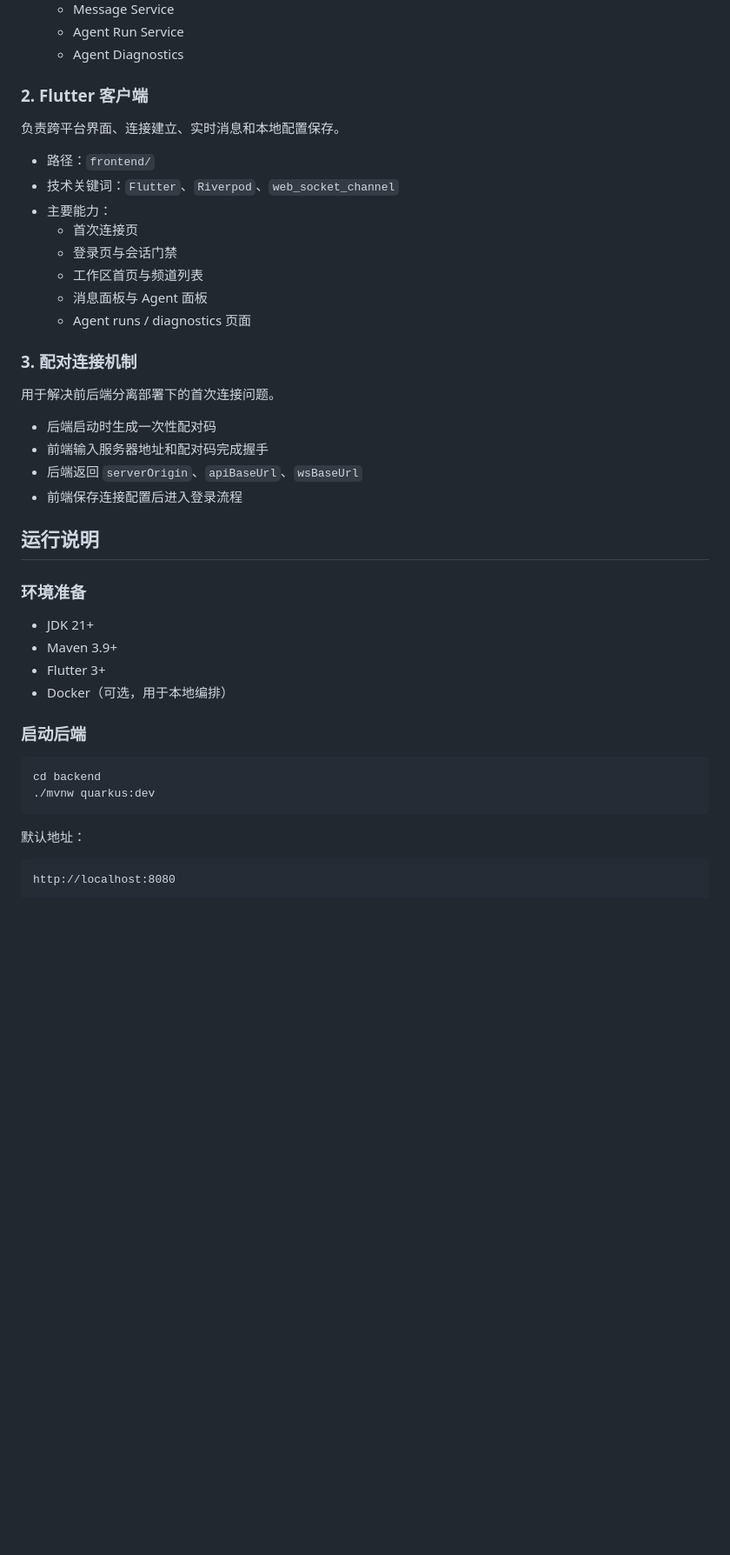
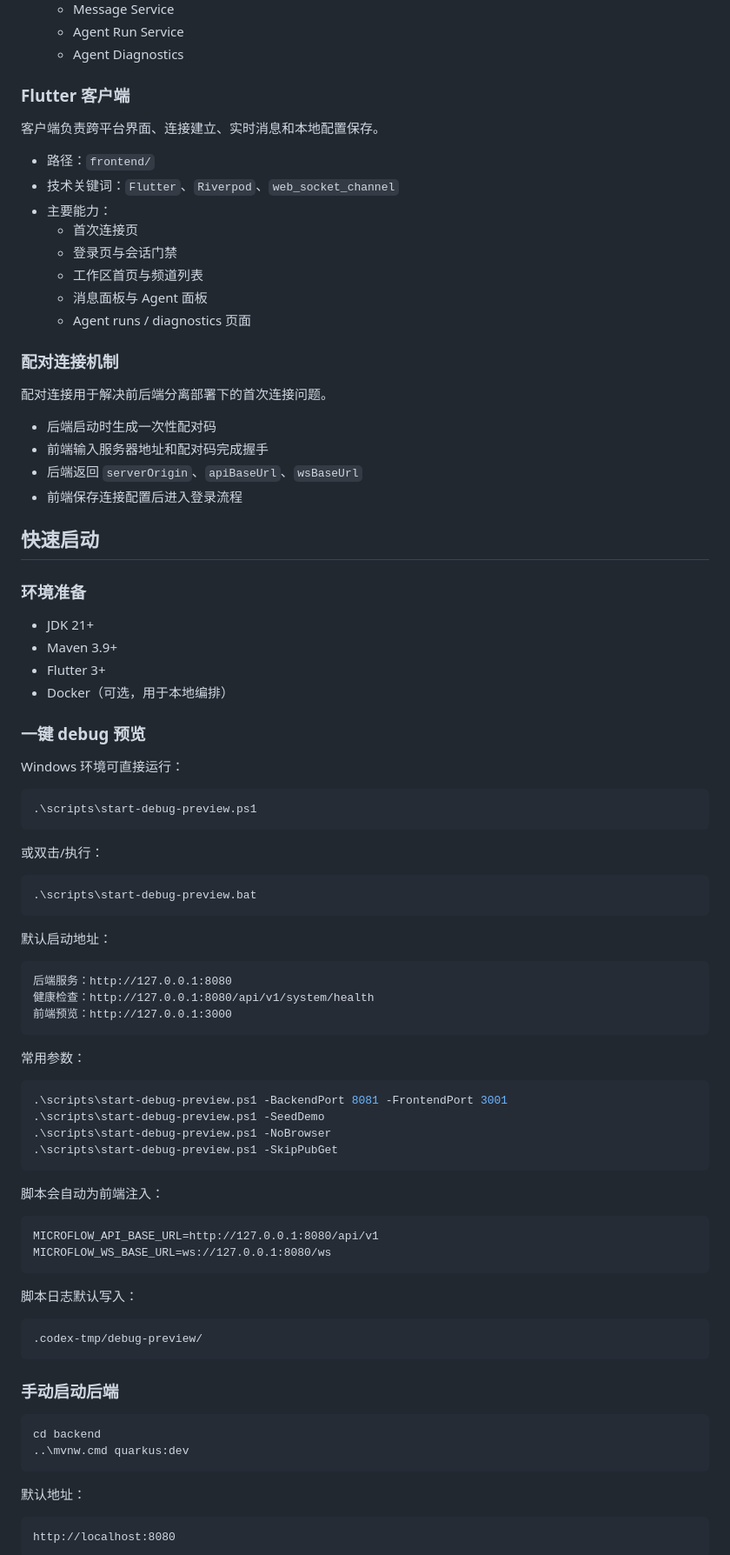
Before and after one commit to tutict/MicroFlow, a Markdown page: README.md, the part around one of its changes. Shown at 87% size. Rendered like a GitHub page; blank space fills up the shorter version.

````diff
--- a/README.md
+++ b/README.md
@@ -76,9 +73,9 @@ MicroFlow
   - Agent Run Service
   - Agent Diagnostics
 
-### 2. Flutter 客户端
+### Flutter 客户端
 
-负责跨平台界面、连接建立、实时消息和本地配置保存。
+客户端负责跨平台界面、连接建立、实时消息和本地配置保存。
 
 - 路径：`frontend/`
 - 技术关键词：`Flutter`、`Riverpod`、`web_socket_channel`
@@ -89,16 +86,16 @@ MicroFlow
   - 消息面板与 Agent 面板
   - Agent runs / diagnostics 页面
 
-### 3. 配对连接机制
+### 配对连接机制
 
-用于解决前后端分离部署下的首次连接问题。
+配对连接用于解决前后端分离部署下的首次连接问题。
 
 - 后端启动时生成一次性配对码
 - 前端输入服务器地址和配对码完成握手
 - 后端返回 `serverOrigin`、`apiBaseUrl`、`wsBaseUrl`
 - 前端保存连接配置后进入登录流程
 
-## 运行说明
+## 快速启动
 
 ### 环境准备
 
@@ -107,11 +104,55 @@ MicroFlow
 - Flutter 3+
 - Docker（可选，用于本地编排）
 
-### 启动后端
+### 一键 debug 预览
+
+Windows 环境可直接运行：
+
+```powershell
+.\scripts\start-debug-preview.ps1
+```
+
+或双击/执行：
+
+```bat
+.\scripts\start-debug-preview.bat
+```
+
+默认启动地址：
+
+```text
+后端服务：http://127.0.0.1:8080
+健康检查：http://127.0.0.1:8080/api/v1/system/health
+前端预览：http://127.0.0.1:3000
+```
+
+常用参数：
+
+```powershell
+.\scripts\start-debug-preview.ps1 -BackendPort 8081 -FrontendPort 3001
+.\scripts\start-debug-preview.ps1 -SeedDemo
+.\scripts\start-debug-preview.ps1 -NoBrowser
+.\scripts\start-debug-preview.ps1 -SkipPubGet
+```
+
+脚本会自动为前端注入：
+
+```text
+MICROFLOW_API_BASE_URL=http://127.0.0.1:8080/api/v1
+MICROFLOW_WS_BASE_URL=ws://127.0.0.1:8080/ws
+```
+
+脚本日志默认写入：
+
+```text
+.codex-tmp/debug-preview/
+```
+
+### 手动启动后端
 
 ```powershell
 cd backend
-./mvnw quarkus:dev
+..\mvnw.cmd quarkus:dev
 ```
 
 默认地址：
````
Also changed, not shown: other parts of README.md (+45 -38 lines).
